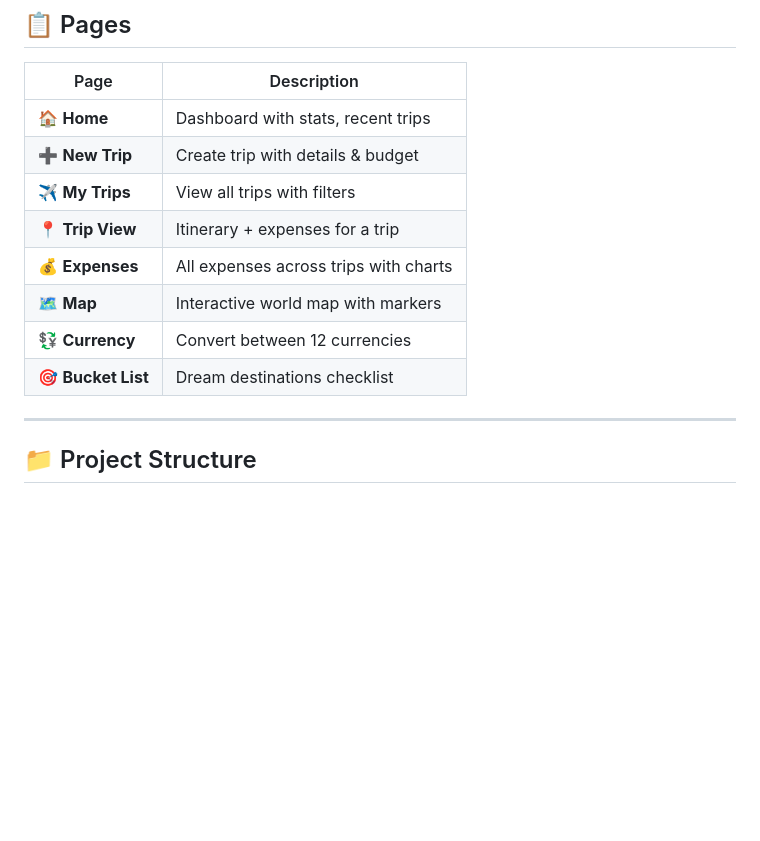
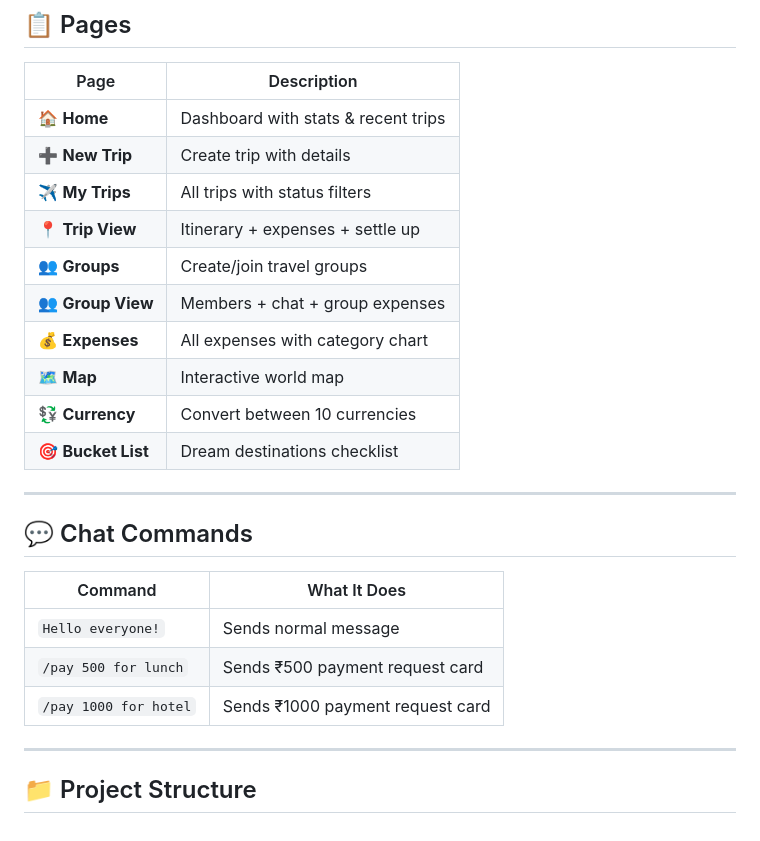
Before and after one commit to ssamuelgiftson/Travel-Logger, a Markdown page: README.md, the part around one of its changes. Rendered like a GitHub page; blank space fills up the shorter version.

```diff
--- a/README.md
+++ b/README.md
@@ -138,15 +146,27 @@
 
 | Page | Description |
 |---|---|
-| 🏠 **Home** | Dashboard with stats, recent trips |
-| ➕ **New Trip** | Create trip with details & budget |
-| ✈️ **My Trips** | View all trips with filters |
-| 📍 **Trip View** | Itinerary + expenses for a trip |
-| 💰 **Expenses** | All expenses across trips with charts |
-| 🗺️ **Map** | Interactive world map with markers |
-| 💱 **Currency** | Convert between 12 currencies |
+| 🏠 **Home** | Dashboard with stats & recent trips |
+| ➕ **New Trip** | Create trip with details |
+| ✈️ **My Trips** | All trips with status filters |
+| 📍 **Trip View** | Itinerary + expenses + settle up |
+| 👥 **Groups** | Create/join travel groups |
+| 👥 **Group View** | Members + chat + group expenses |
+| 💰 **Expenses** | All expenses with category chart |
+| 🗺️ **Map** | Interactive world map |
+| 💱 **Currency** | Convert between 10 currencies |
 | 🎯 **Bucket List** | Dream destinations checklist |
 
 ---
 
+## 💬 Chat Commands
+
+| Command | What It Does |
+|---|---|
+| `Hello everyone!` | Sends normal message |
+| `/pay 500 for lunch` | Sends ₹500 payment request card |
+| `/pay 1000 for hotel` | Sends ₹1000 payment request card |
+
+---
+
 ## 📁 Project Structure
```
Also changed, not shown: other parts of README.md (+60 -52 lines).
